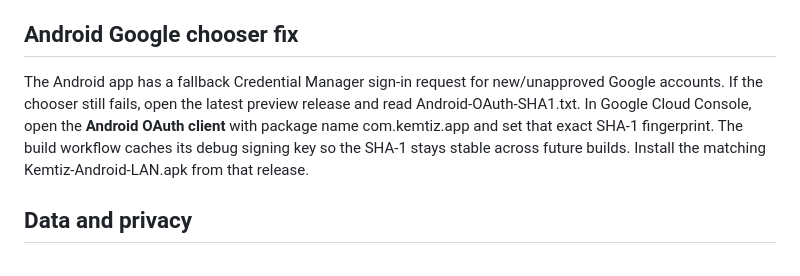
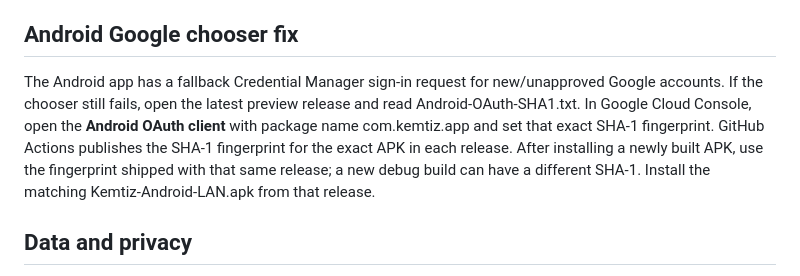
Before and after one commit to Selteck1/ApkGhostly, a Markdown page: kemtiz/desktop/README.md, the part around the change. GitHub-like rendering.

Commit message:
Clarify Android OAuth fingerprint changes by build

```diff
--- a/kemtiz/desktop/README.md
+++ b/kemtiz/desktop/README.md
@@ -23,7 +23,7 @@ Open the repository's **Actions** tab → **Build Kemtiz Desktop and Android**
 
 ## Android Google chooser fix
 
-The Android app has a fallback Credential Manager sign-in request for new/unapproved Google accounts. If the chooser still fails, open the latest preview release and read Android-OAuth-SHA1.txt. In Google Cloud Console, open the **Android OAuth client** with package name com.kemtiz.app and set that exact SHA-1 fingerprint. The build workflow caches its debug signing key so the SHA-1 stays stable across future builds. Install the matching Kemtiz-Android-LAN.apk from that release.
+The Android app has a fallback Credential Manager sign-in request for new/unapproved Google accounts. If the chooser still fails, open the latest preview release and read Android-OAuth-SHA1.txt. In Google Cloud Console, open the **Android OAuth client** with package name com.kemtiz.app and set that exact SHA-1 fingerprint. GitHub Actions publishes the SHA-1 fingerprint for the exact APK in each release. After installing a newly built APK, use the fingerprint shipped with that same release; a new debug build can have a different SHA-1. Install the matching Kemtiz-Android-LAN.apk from that release.
 
 ## Data and privacy
 
```
